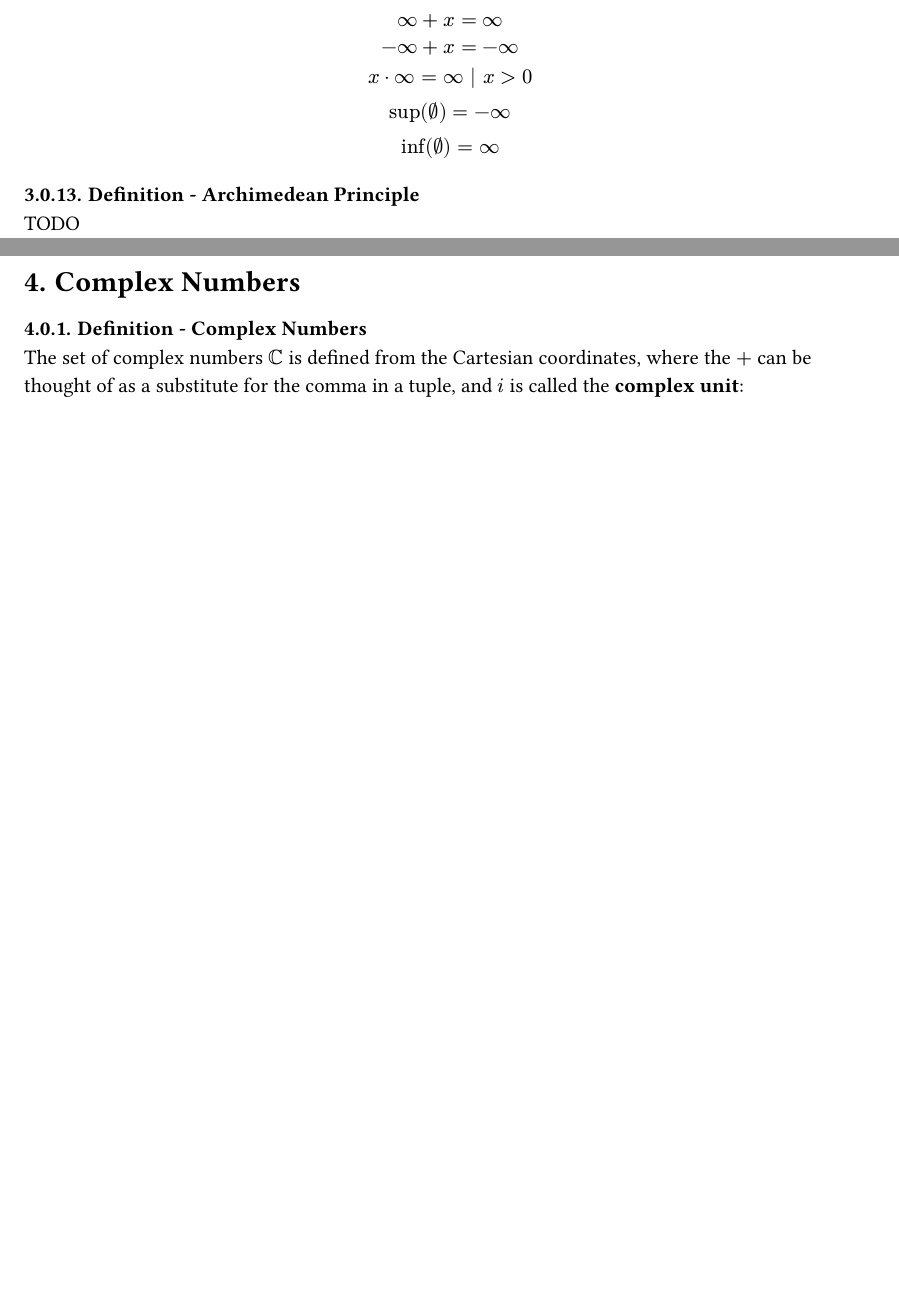
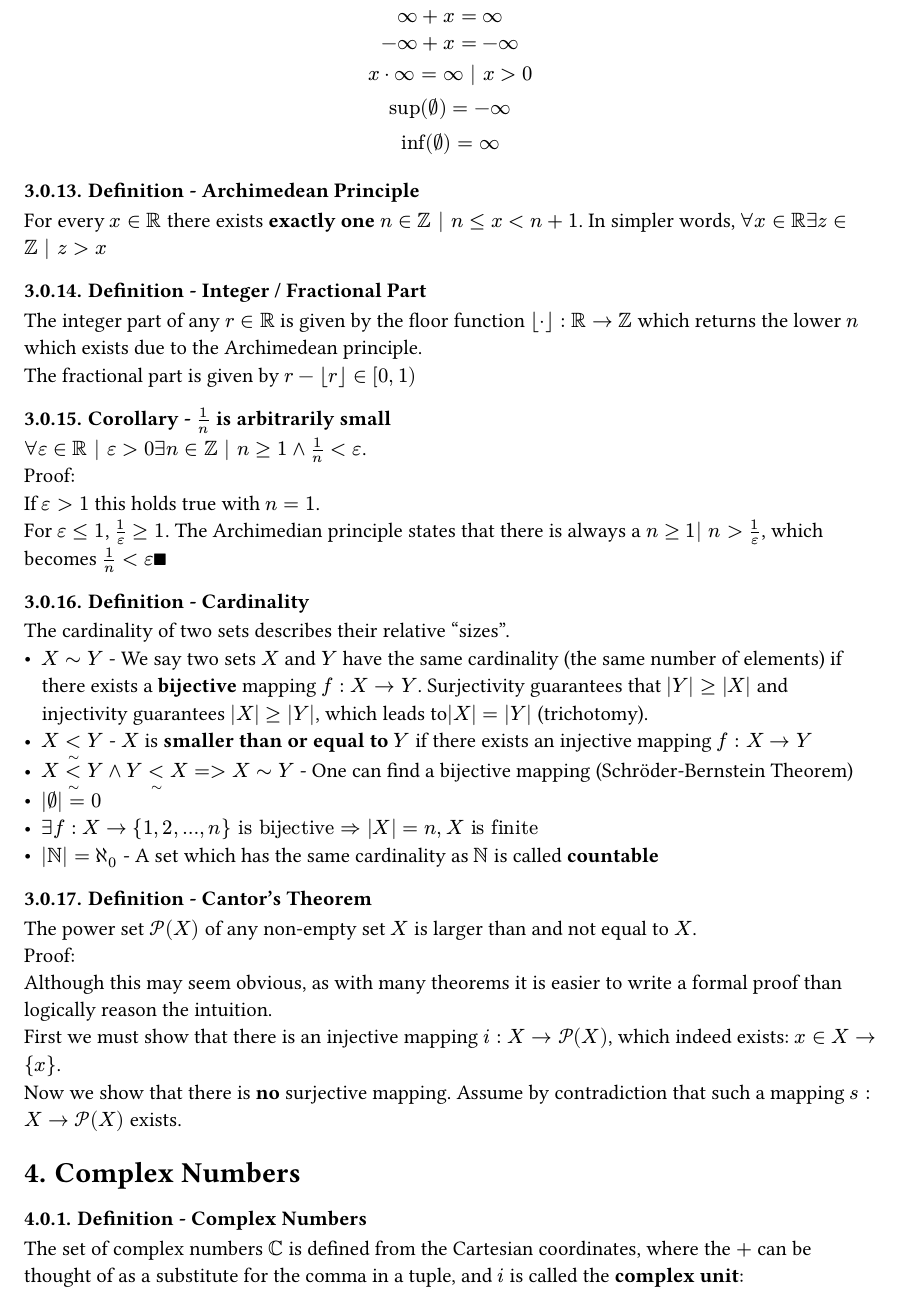
Before and after one commit to kalekdev/uni, a Typst document (semester-1/analysis-1/notes.typ): two parts of pages 11 and 12 of 15 before the commit and part of page 12 of 15 after it, the two joined at a grey line, cut so that both start at the same text, the shorter picture padded with empty space. The pictures show the PDF file semester-1/analysis-1/notes.pdf that the author committed with the source.

Commit message:
Analysis series

```diff
--- a/semester-1/analysis-1/notes.typ
+++ b/semester-1/analysis-1/notes.typ
@@ -423,8 +435,29 @@ $
   inf(emptyset) = oo\
 $
 
-/ Definition - Archimedean Principle:
-TODO
+/ Definition - Archimedean Principle: For every $x in RR$ there exists *exactly one* $n in ZZ | n <= x < n + 1$. In simpler words, $forall x in RR exists z in ZZ | z > x$
+
+/ Definition - Integer / Fractional Part: The integer part of any $r in RR$ is given by the floor function $floor(dot): RR -> ZZ$ which returns the lower $n$ which exists due to the Archimedean principle.\
+The fractional part is given by $r - floor(r) in [0, 1)$
+
+/ Corollary - $1/n$ is arbitrarily small: $forall epsilon in RR | epsilon > 0 exists n in ZZ | n >= 1 and 1 / n < epsilon$.\
+Proof:\
+If $epsilon > 1$ this holds true with $n = 1$.\
+For $epsilon <= 1$, $1/epsilon >= 1$. The Archimedian principle states that there is always a $n >=1| n > 1/epsilon$, which becomes $1/n < epsilon qed$
+
+/ Definition - Cardinality: The cardinality of two sets describes their relative "sizes".
+- $X ~ Y$ - We say two sets $X$ and $Y$ have the same cardinality (the same number of elements) if there exists a *bijective* mapping $f: X -> Y$. Surjectivity guarantees that $abs(Y) >= abs(X)$ and injectivity guarantees $abs(X) >= abs(Y)$, which leads to$abs(X) = abs(Y)$ (trichotomy).
+- $X <_~ Y$ - $X$ is *smaller than or equal to* $Y$ if there exists an injective mapping $f: X -> Y$
+- $X <_~ Y and Y <_~ X = > X ~ Y$ - One can find a bijective mapping (Schröder-Bernstein Theorem)
+- $abs(emptyset) = 0$
+- $exists f: X -> {1, 2, ..., n} "is bijective" =>abs(X) =n, X "is finite"$
+- $abs(NN) = aleph_0$ - A set which has the same cardinality as $NN$ is called *countable*
+
+/ Definition - Cantor's Theorem: The power set $cal(P)(X)$ of any non-empty set $X$ is larger than and not equal to $X$.\
+Proof:\
+Although this may seem obvious, as with many theorems it is easier to write a formal proof than logically reason the intuition.\
+First we must show that there is an injective mapping $i: X -> cal(P)(X)$, which indeed exists: $x in X -> {x}$.\
+Now we show that there is *no* surjective mapping. Assume by contradiction that such a mapping $s: X -> cal(P)(X)$ exists.
 
 = Complex Numbers
 / Definition - Complex Numbers: The set of complex numbers $CC$ is defined from the Cartesian coordinates, where the $+$ can be thought of as a substitute for the comma in a tuple, and $i$ is called the *complex unit*:
```
Also changed, not shown: semester-1/analysis-1/notes.pdf, semester-1/analysis-1/notes.typ (14 more changed lines), 3 other files.
